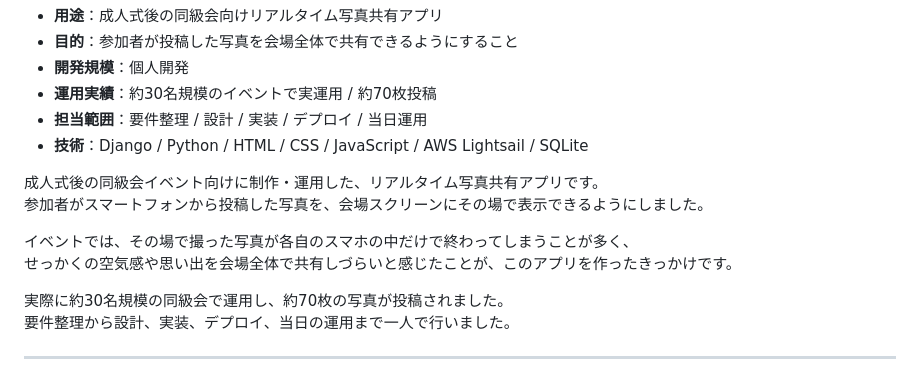
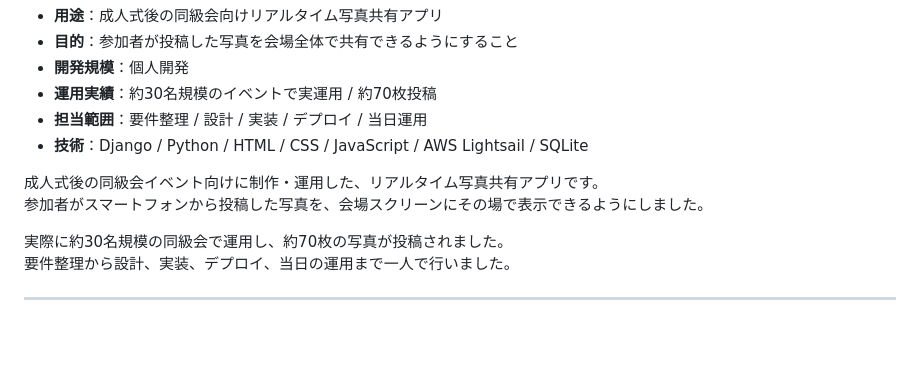
Before and after one commit to tama-git/seijinphoto_2026, a Markdown page: README.md, the part around the change. Rendered like a GitHub page; blank space fills up the shorter version.

```diff
--- a/README.md
+++ b/README.md
@@ -12,9 +12,6 @@
 
 成人式後の同級会イベント向けに制作・運用した、リアルタイム写真共有アプリです。
 参加者がスマートフォンから投稿した写真を、会場スクリーンにその場で表示できるようにしました。
-
-イベントでは、その場で撮った写真が各自のスマホの中だけで終わってしまうことが多く、
-せっかくの空気感や思い出を会場全体で共有しづらいと感じたことが、このアプリを作ったきっかけです。
 
 実際に約30名規模の同級会で運用し、約70枚の写真が投稿されました。
 要件整理から設計、実装、デプロイ、当日の運用まで一人で行いました。
```
